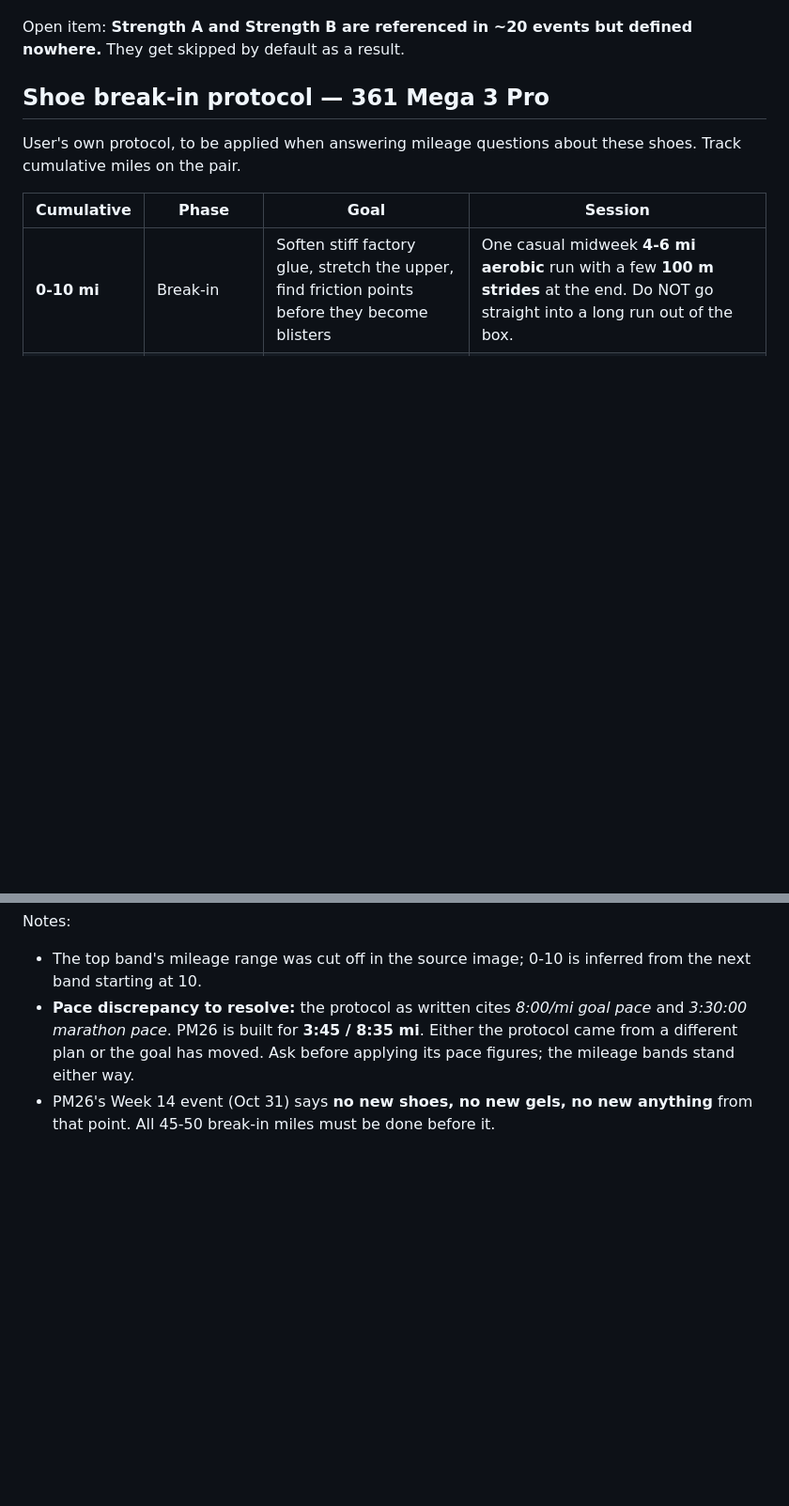
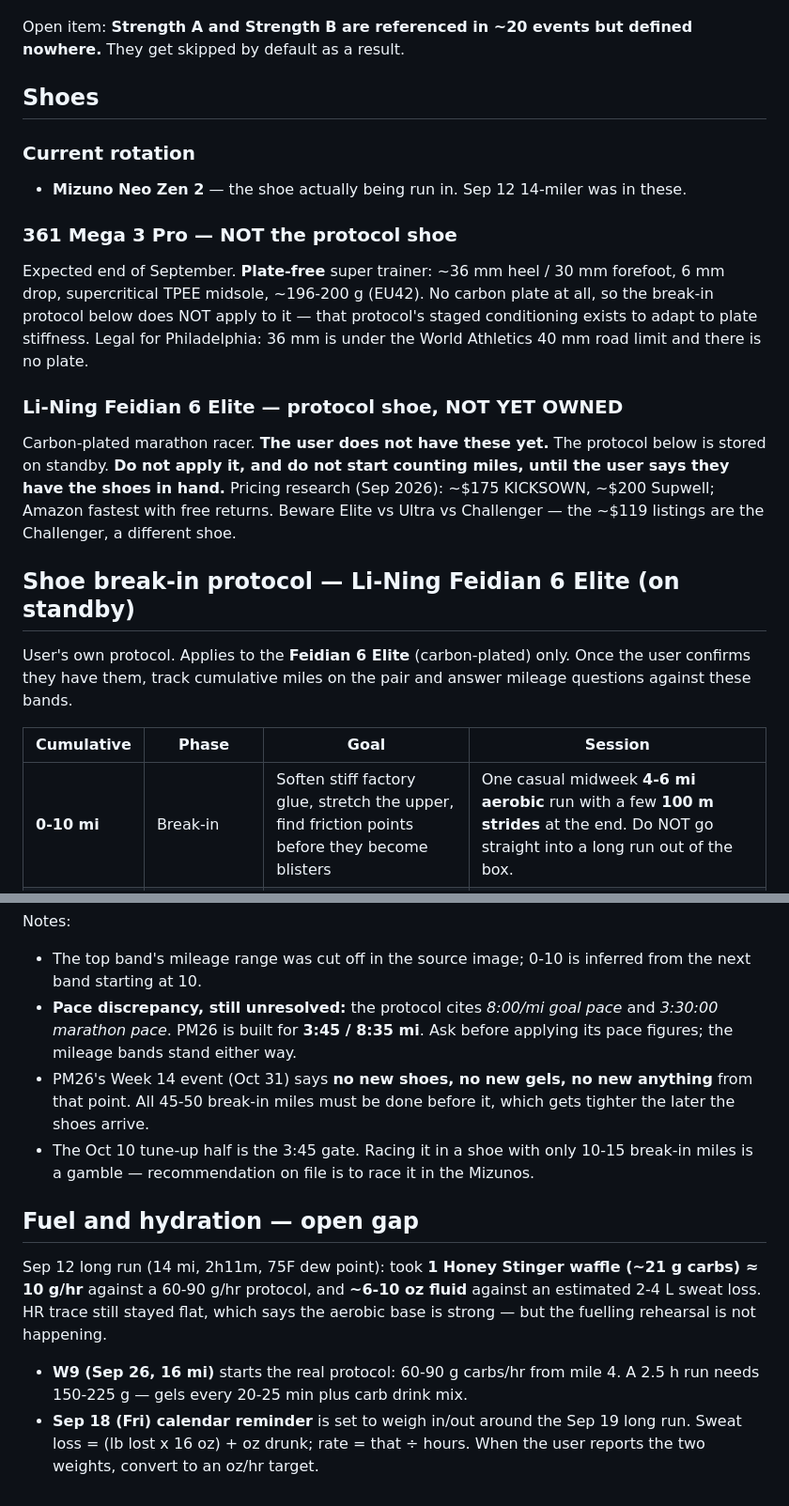
Before and after one commit to Perceptshun/florida-relocation-events-data, a Markdown page: CLAUDE.md, 2 parts joined by grey strips. Shown at 94% size. Rendered like a GitHub page; blank space fills up the shorter version.

Commit message:
Correct shoe notes: protocol belongs to Feidian 6 Elite, not Mega 3 Pro
The break-in protocol's staged conditioning exists to adapt to carbon plate
stiffness. The 361 Mega 3 Pro is plate-free (~36mm stack, supercritical TPEE),
so the protocol does not apply to it. It belongs to the Li-Ning Feidian 6
Elite, which is not yet owned — the protocol stays on standby until confirmed
in hand.

Also records the current rotation, Philadelphia shoe-legality finding, and the
open fuel/hydration gap with the Sep 18 weigh-in reminder.

Co-Authored-By: Claude Opus 5 <noreply@anthropic.com>
Claude-Session: https://claude.ai/code/session_01XXLxdca6EqQYydSZVZguCq

```diff
--- a/CLAUDE.md
+++ b/CLAUDE.md
@@ -46,10 +46,33 @@ Key rules already written into the calendar events:
 Open item: **Strength A and Strength B are referenced in ~20 events but
 defined nowhere.** They get skipped by default as a result.
 
-## Shoe break-in protocol — 361 Mega 3 Pro
+## Shoes
 
-User's own protocol, to be applied when answering mileage questions about
-these shoes. Track cumulative miles on the pair.
+### Current rotation
+- **Mizuno Neo Zen 2** — the shoe actually being run in. Sep 12 14-miler was
+  in these.
+
+### 361 Mega 3 Pro — NOT the protocol shoe
+Expected end of September. **Plate-free** super trainer: ~36 mm heel / 30 mm
+forefoot, 6 mm drop, supercritical TPEE midsole, ~196-200 g (EU42). No carbon
+plate at all, so the break-in protocol below does NOT apply to it — that
+protocol's staged conditioning exists to adapt to plate stiffness.
+Legal for Philadelphia: 36 mm is under the World Athletics 40 mm road limit
+and there is no plate.
+
+### Li-Ning Feidian 6 Elite — protocol shoe, NOT YET OWNED
+Carbon-plated marathon racer. **The user does not have these yet.**
+The protocol below is stored on standby. **Do not apply it, and do not start
+counting miles, until the user says they have the shoes in hand.**
+Pricing research (Sep 2026): ~$175 KICKSOWN, ~$200 Supwell; Amazon fastest
+with free returns. Beware Elite vs Ultra vs Challenger — the ~$119 listings
+are the Challenger, a different shoe.
+
+## Shoe break-in protocol — Li-Ning Feidian 6 Elite (on standby)
+
+User's own protocol. Applies to the **Feidian 6 Elite** (carbon-plated) only.
+Once the user confirms they have them, track cumulative miles on the pair and
+answer mileage questions against these bands.
 
 | Cumulative | Phase | Goal | Session |
 |---|---|---|---|
@@ -61,9 +84,25 @@ these shoes. Track cumulative miles on the pair.
 Notes:
 - The top band's mileage range was cut off in the source image; 0-10 is
   inferred from the next band starting at 10.
-- **Pace discrepancy to resolve:** the protocol as written cites *8:00/mi goal
+- **Pace discrepancy, still unresolved:** the protocol cites *8:00/mi goal
   pace* and *3:30:00 marathon pace*. PM26 is built for **3:45 / 8:35 mi**.
-  Either the protocol came from a different plan or the goal has moved. Ask
-  before applying its pace figures; the mileage bands stand either way.
+  Ask before applying its pace figures; the mileage bands stand either way.
 - PM26's Week 14 event (Oct 31) says **no new shoes, no new gels, no new
-  anything** from that point. All 45-50 break-in miles must be done before it.
+  anything** from that point. All 45-50 break-in miles must be done before it,
+  which gets tighter the later the shoes arrive.
+- The Oct 10 tune-up half is the 3:45 gate. Racing it in a shoe with only
+  10-15 break-in miles is a gamble — recommendation on file is to race it in
+  the Mizunos.
+
+## Fuel and hydration — open gap
+
+Sep 12 long run (14 mi, 2h11m, 75F dew point): took **1 Honey Stinger waffle
+(~21 g carbs) ≈ 10 g/hr** against a 60-90 g/hr protocol, and **~6-10 oz fluid**
+against an estimated 2-4 L sweat loss. HR trace still stayed flat, which says
+the aerobic base is strong — but the fuelling rehearsal is not happening.
+
+- **W9 (Sep 26, 16 mi)** starts the real protocol: 60-90 g carbs/hr from mile 4.
+  A 2.5 h run needs 150-225 g — gels every 20-25 min plus carb drink mix.
+- **Sep 18 (Fri) calendar reminder** is set to weigh in/out around the Sep 19
+  long run. Sweat loss = (lb lost x 16 oz) + oz drunk; rate = that ÷ hours.
+  When the user reports the two weights, convert to an oz/hr target.
```
